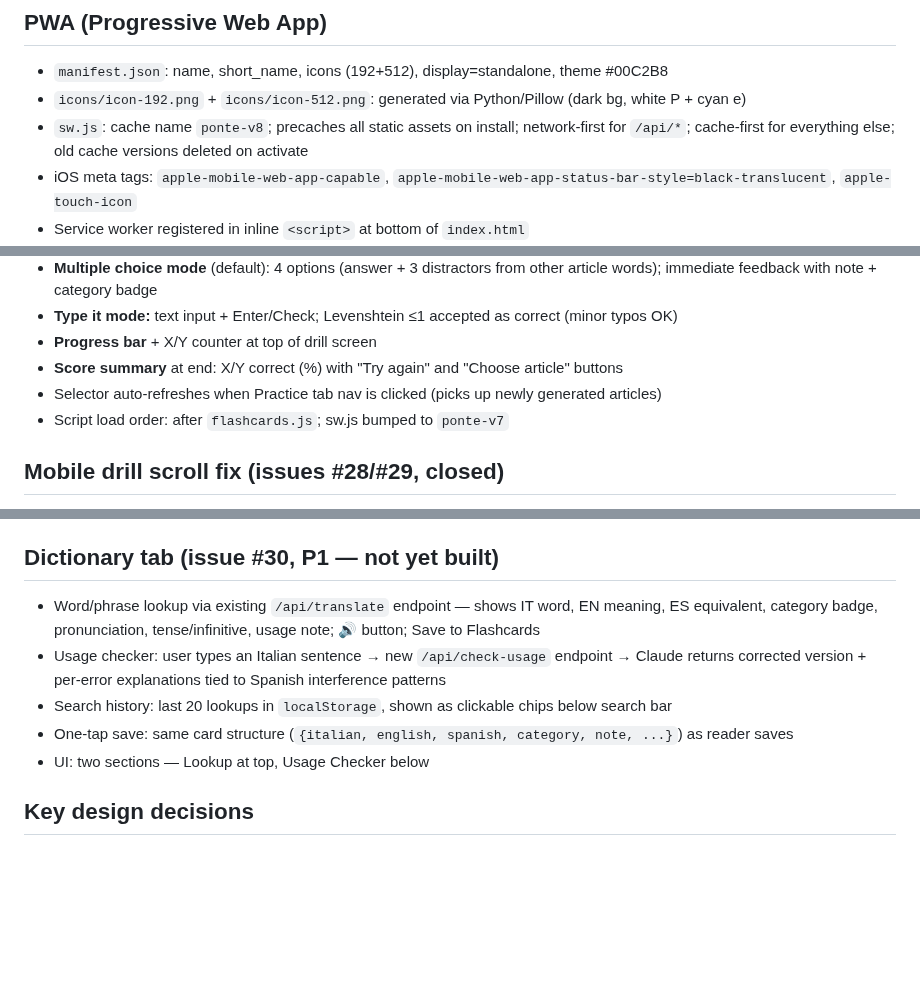
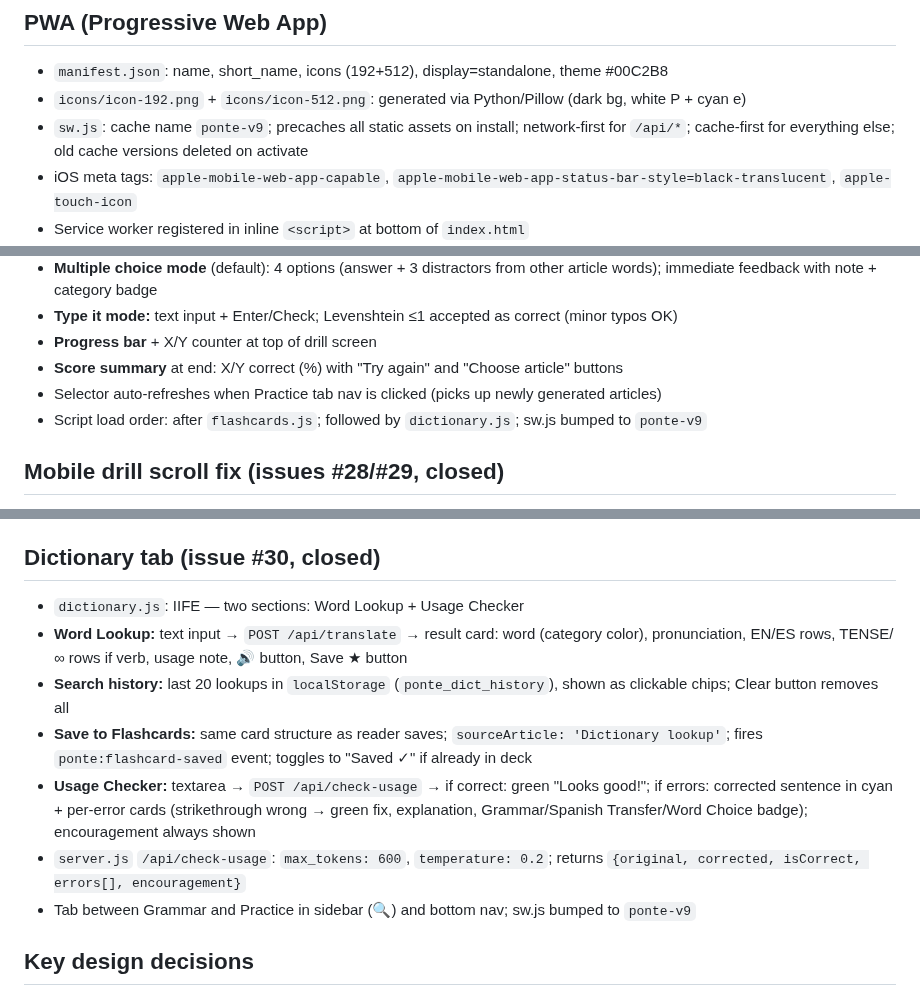
Before and after one commit to jonnylmazo-oss/ponte, a Markdown page: CLAUDE.md, 3 parts joined by grey strips. Drawn GitHub-style; blank space fills up the shorter version.

Commit message:
docs: update CLAUDE.md for Dictionary tab (issue #30)
Co-Authored-By: Claude Sonnet 4.6 <noreply@anthropic.com>

```diff
--- a/CLAUDE.md
+++ b/CLAUDE.md
@@ -139,7 +139,7 @@ Generated articles are cached in `localStorage` with key `ponte_article_{topic}_
 ## PWA (Progressive Web App)
 - `manifest.json`: name, short_name, icons (192+512), display=standalone, theme #00C2B8
 - `icons/icon-192.png` + `icons/icon-512.png`: generated via Python/Pillow (dark bg, white P + cyan e)
-- `sw.js`: cache name `ponte-v8`; precaches all static assets on install; network-first for `/api/*`; cache-first for everything else; old cache versions deleted on activate
+- `sw.js`: cache name `ponte-v9`; precaches all static assets on install; network-first for `/api/*`; cache-first for everything else; old cache versions deleted on activate
 - iOS meta tags: `apple-mobile-web-app-capable`, `apple-mobile-web-app-status-bar-style=black-translucent`, `apple-touch-icon`
 - Service worker registered in inline `<script>` at bottom of `index.html`
 - Install banner: shown once on iOS Safari (not standalone), dismissable, stored in `localStorage` key `ponte_install_dismissed`
@@ -188,7 +188,7 @@ Generated articles are cached in `localStorage` with key `ponte_article_{topic}_
 - **Progress bar** + X/Y counter at top of drill screen
 - **Score summary** at end: X/Y correct (%) with "Try again" and "Choose article" buttons
 - Selector auto-refreshes when Practice tab nav is clicked (picks up newly generated articles)
-- Script load order: after `flashcards.js`; sw.js bumped to `ponte-v7`
+- Script load order: after `flashcards.js`; followed by `dictionary.js`; sw.js bumped to `ponte-v9`
 
 ## Mobile drill scroll fix (issues #28/#29, closed)
 - Both flashcard and false friends drill back faces use shared flex column layout
@@ -204,12 +204,14 @@ Generated articles are cached in `localStorage` with key `ponte_article_{topic}_
 - `drillReverse` state variable in `flashcards.js`; `updateReverseBtn()` syncs label ("Standard 🔄" / "Reverse 🔄") and `.active` class
 - Toggling mid-drill refreshes the current card immediately; sw.js bumped to `ponte-v8`
 
-## Dictionary tab (issue #30, P1 — not yet built)
-- Word/phrase lookup via existing `/api/translate` endpoint — shows IT word, EN meaning, ES equivalent, category badge, pronunciation, tense/infinitive, usage note; 🔊 button; Save to Flashcards
-- Usage checker: user types an Italian sentence → new `/api/check-usage` endpoint → Claude returns corrected version + per-error explanations tied to Spanish interference patterns
-- Search history: last 20 lookups in `localStorage`, shown as clickable chips below search bar
-- One-tap save: same card structure (`{italian, english, spanish, category, note, ...}`) as reader saves
-- UI: two sections — Lookup at top, Usage Checker below
+## Dictionary tab (issue #30, closed)
+- `dictionary.js`: IIFE — two sections: Word Lookup + Usage Checker
+- **Word Lookup:** text input → `POST /api/translate` → result card: word (category color), pronunciation, EN/ES rows, TENSE/∞ rows if verb, usage note, 🔊 button, Save ★ button
+- **Search history:** last 20 lookups in `localStorage` (`ponte_dict_history`), shown as clickable chips; Clear button removes all
+- **Save to Flashcards:** same card structure as reader saves; `sourceArticle: 'Dictionary lookup'`; fires `ponte:flashcard-saved` event; toggles to "Saved ✓" if already in deck
+- **Usage Checker:** textarea → `POST /api/check-usage` → if correct: green "Looks good!"; if errors: corrected sentence in cyan + per-error cards (strikethrough wrong → green fix, explanation, Grammar/Spanish Transfer/Word Choice badge); encouragement always shown
+- `server.js` `/api/check-usage`: `max_tokens: 600`, `temperature: 0.2`; returns `{original, corrected, isCorrect, errors[], encouragement}`
+- Tab between Grammar and Practice in sidebar (🔍) and bottom nav; sw.js bumped to `ponte-v9`
 
 ## Key design decisions
 - No frameworks, no build step — intentionally minimal
```
